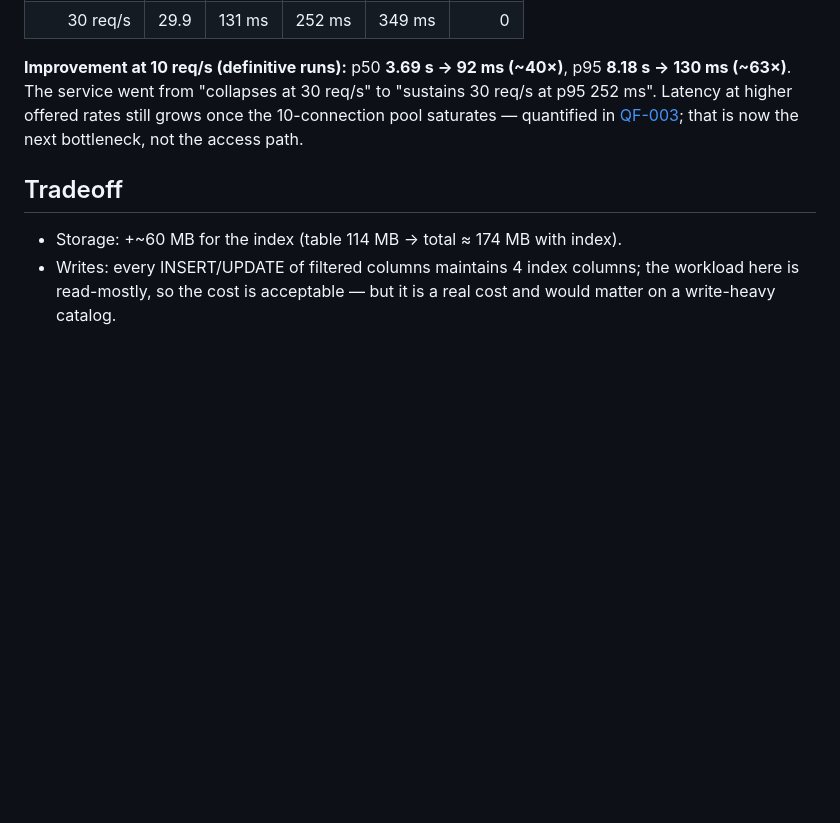
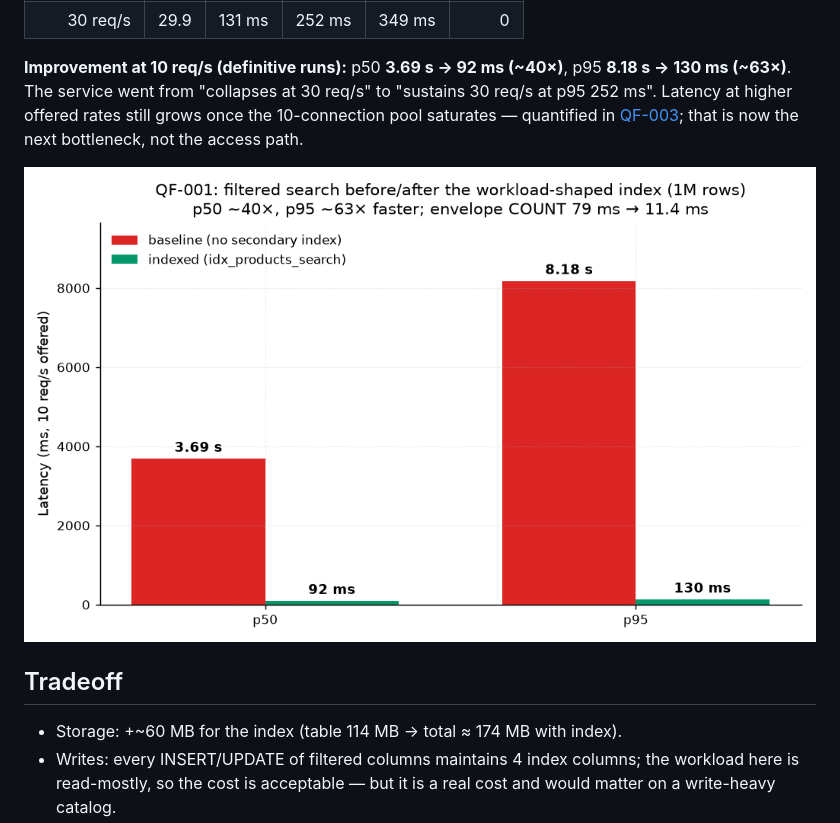
Before and after one commit to Mr-Wolv/QueryForge_Bakr101_2026, a Markdown page: docs/experiments/QF-001-baseline.md, the part around the change. GitHub-like rendering; pictures changed too: benchmark/results/index-before-after.png (added); blank space fills up the shorter version.

```diff
--- a/docs/experiments/QF-001-baseline.md
+++ b/docs/experiments/QF-001-baseline.md
@@ -80,6 +80,8 @@ The service went from "collapses at 30 req/s" to "sustains 30 req/s at p95 252 m
 Latency at higher offered rates still grows once the 10-connection pool saturates — quantified in
 [QF-003](QF-003-concurrency.md); that is now the next bottleneck, not the access path.
 
+![before/after](../../benchmark/results/index-before-after.png)
+
 ## Tradeoff
 
 - Storage: +~60 MB for the index (table 114 MB → total ≈ 174 MB with index).
```
Also changed, not shown: docs/benchmarks.md (+8 -0 lines), docs/experiments/QF-004-index-ordering.md (added, +121 -0 lines), benchmark/results/dataset-scaling.png, benchmark/results/index-ordering-ab.png (added), benchmark/results/offset-vs-keyset.png, benchmark/results/throughput-plateau.png, 12 other files.
